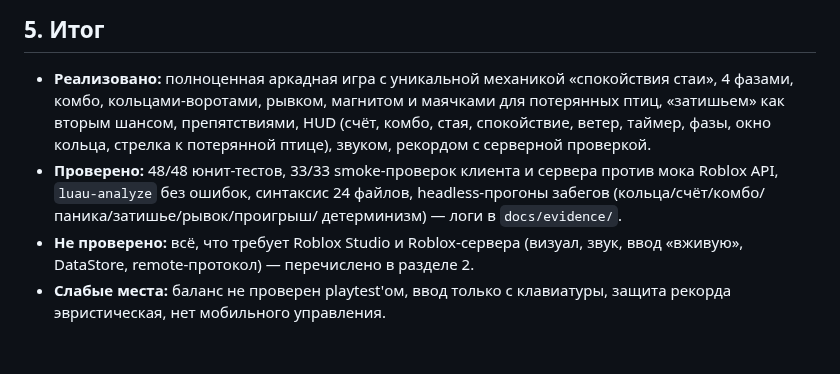
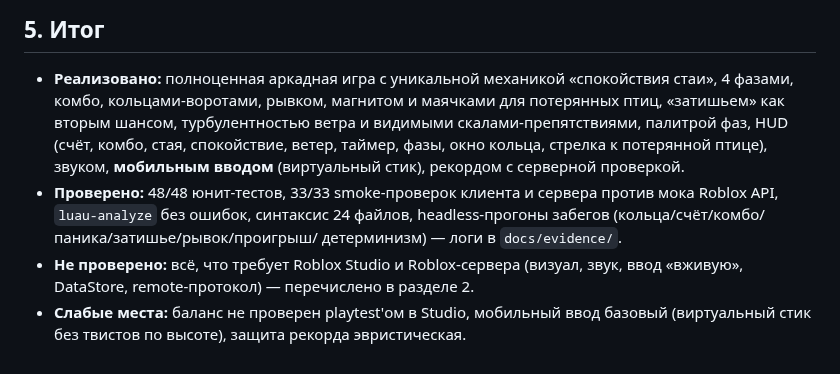
Before and after one commit to ovococjsjs-gif/workspace, a Markdown page: docs/REPORT.md, the part around the change. GitHub-like rendering.

Commit message:
docs: final summary mentions mobile controls
Co-authored-by: arena-agent <297053741+arena-agent@users.noreply.github.com>

```diff
--- a/docs/REPORT.md
+++ b/docs/REPORT.md
@@ -292,14 +292,17 @@ Roblox-API**. Roblox-слой только рисует и читает ввод
 
 * **Реализовано:** полноценная аркадная игра с уникальной механикой
   «спокойствия стаи», 4 фазами, комбо, кольцами-воротами, рывком, магнитом и
-  маячками для потерянных птиц, «затишьем» как вторым шансом, препятствиями,
-  HUD (счёт, комбо, стая, спокойствие, ветер, таймер, фазы, окно кольца,
-  стрелка к потерянной птице), звуком, рекордом с серверной проверкой.
+  маячками для потерянных птиц, «затишьем» как вторым шансом, турбулентностью
+  ветра и видимыми скалами-препятствиями, палитрой фаз, HUD (счёт, комбо,
+  стая, спокойствие, ветер, таймер, фазы, окно кольца, стрелка к потерянной
+  птице), звуком, **мобильным вводом** (виртуальный стик), рекордом с
+  серверной проверкой.
 * **Проверено:** 48/48 юнит-тестов, 33/33 smoke-проверок клиента и сервера
   против мока Roblox API, `luau-analyze` без ошибок, синтаксис 24 файлов,
   headless-прогоны забегов (кольца/счёт/комбо/паника/затишье/рывок/проигрыш/
   детерминизм) — логи в `docs/evidence/`.
 * **Не проверено:** всё, что требует Roblox Studio и Roblox-сервера (визуал,
   звук, ввод «вживую», DataStore, remote-протокол) — перечислено в разделе 2.
-* **Слабые места:** баланс не проверен playtest'ом, ввод только с клавиатуры,
-  защита рекорда эвристическая, нет мобильного управления.
+* **Слабые места:** баланс не проверен playtest'ом в Studio, мобильный ввод
+  базовый (виртуальный стик без твистов по высоте), защита рекорда
+  эвристическая.
```
